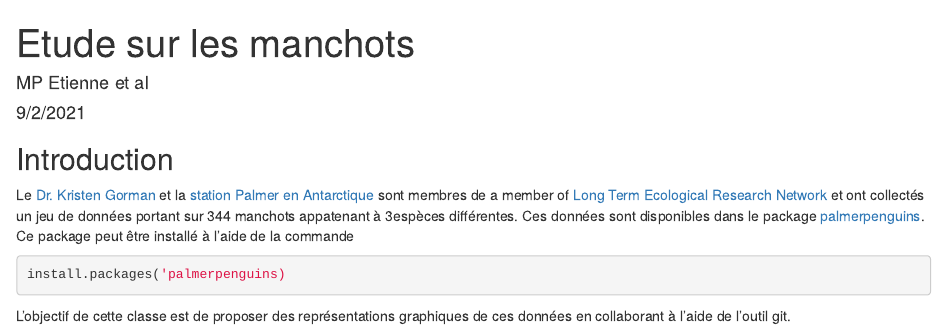
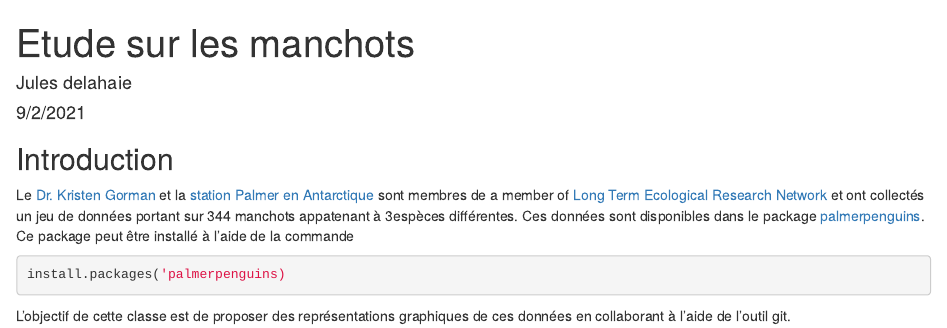
Before and after one commit to Mode-M2/git-introduction-Jules1301, an R Markdown document (penguins.Rmd): the page in a window 1100 px wide, from its top. Rendered offline with R 4.5, knitr and Pandoc, with nearby package versions.

Commit message:
Update penguins.Rmd

```diff
--- a/penguins.Rmd
+++ b/penguins.Rmd
@@ -1,6 +1,6 @@
 ---
 title: "Etude sur les manchots"
-author: "MP Etienne et al"
+author: "Jules delahaie"
 date: "9/2/2021"
 output: html_document
 ---
```
